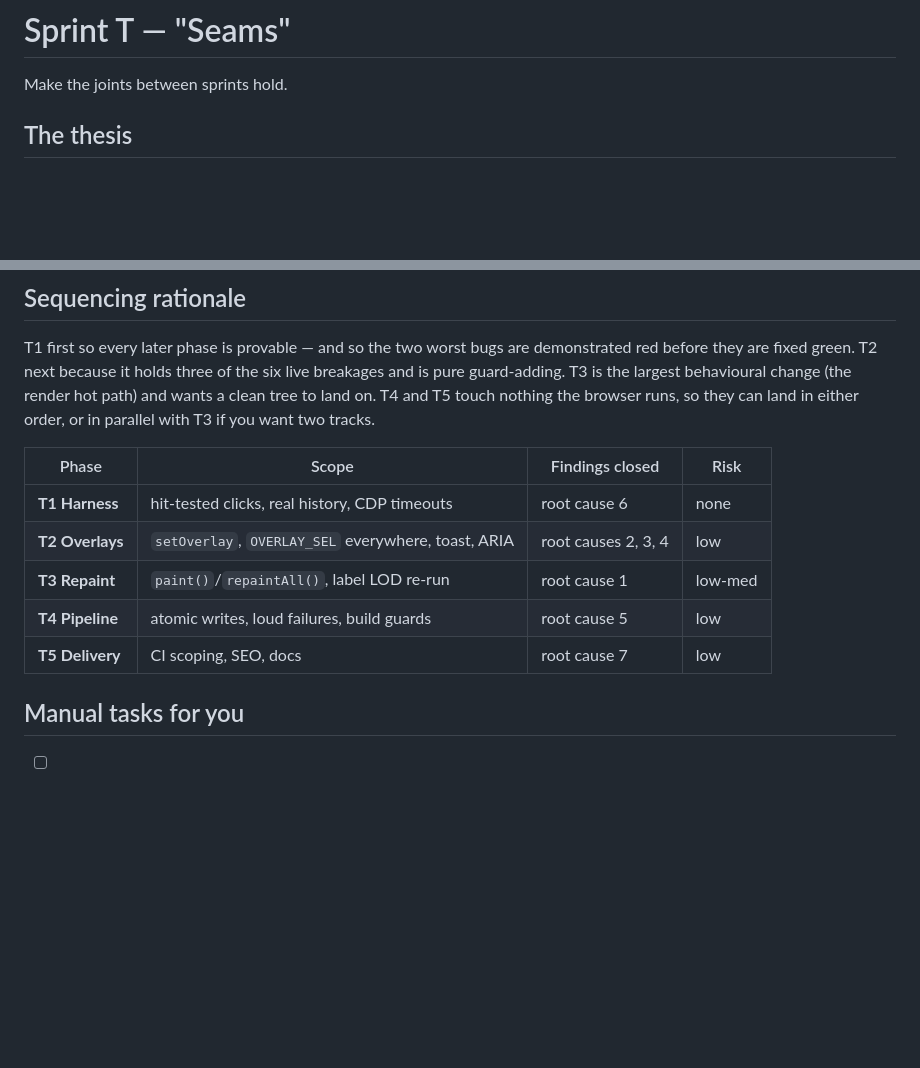
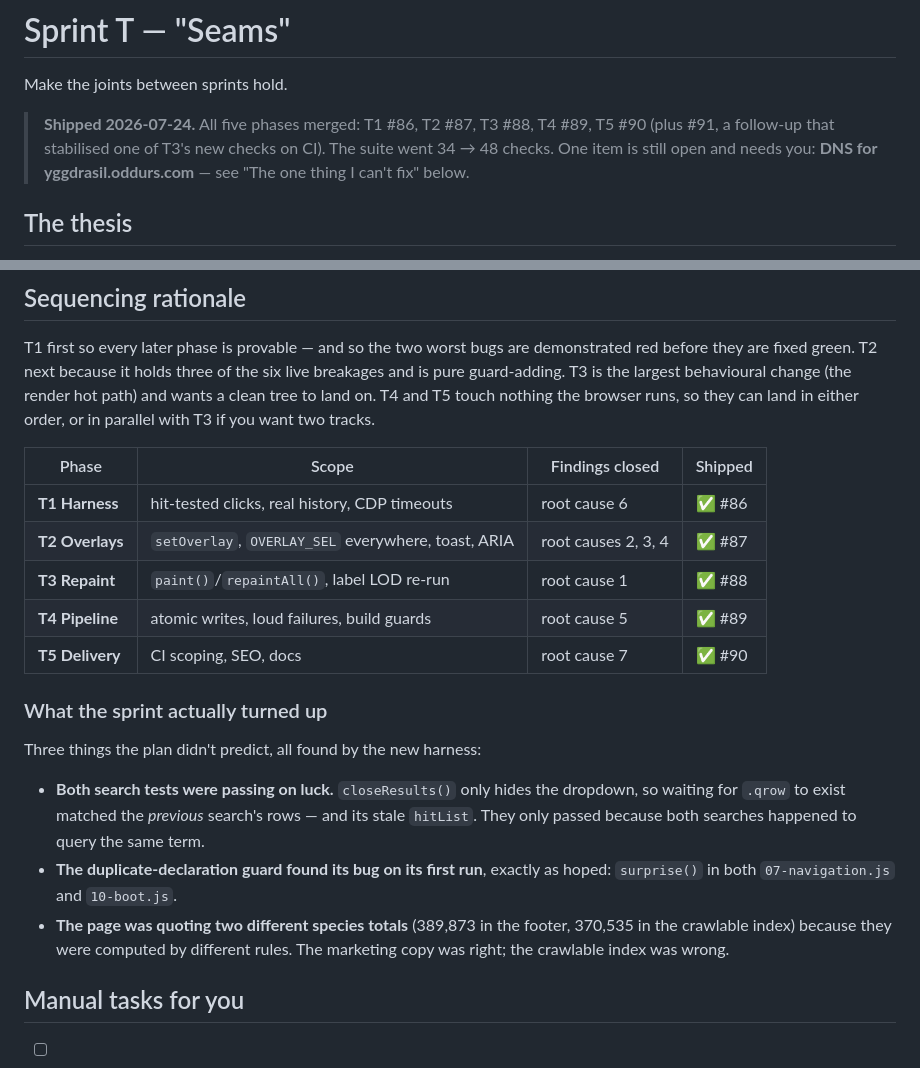
Before and after one commit to oddurs/kingdom, a Markdown page: docs/sprint-t-seams.md, 2 parts joined by grey strips. GitHub-like rendering; blank space fills up the shorter version.

Commit message:
docs: mark Sprint T shipped
All five phases merged; records the three things the plan didn't predict.
DNS remains the one open item.

Co-Authored-By: Claude Opus 5 <noreply@anthropic.com>

```diff
--- a/docs/sprint-t-seams.md
+++ b/docs/sprint-t-seams.md
@@ -1,6 +1,11 @@
 # Sprint T — "Seams"
 
 Make the joints between sprints hold.
+
+> **Shipped 2026-07-24.** All five phases merged: T1 #86, T2 #87, T3 #88, T4 #89, T5 #90
+> (plus #91, a follow-up that stabilised one of T3's new checks on CI). The suite went
+> 34 → 48 checks. One item is still open and needs you: **DNS for yggdrasil.oddurs.com**
+> — see "The one thing I can't fix" below.
 
 ## The thesis
 
@@ -305,13 +310,27 @@ change (the render hot path) and wants a clean tree to land on. T4 and T5 touch
 nothing the browser runs, so they can land in either order, or in parallel with
 T3 if you want two tracks.
 
-| Phase | Scope | Findings closed | Risk |
-|-------|-------|-----------------|------|
-| **T1 Harness** | hit-tested clicks, real history, CDP timeouts | root cause 6 | none |
-| **T2 Overlays** | `setOverlay`, `OVERLAY_SEL` everywhere, toast, ARIA | root causes 2, 3, 4 | low |
-| **T3 Repaint** | `paint()`/`repaintAll()`, label LOD re-run | root cause 1 | low-med |
-| **T4 Pipeline** | atomic writes, loud failures, build guards | root cause 5 | low |
-| **T5 Delivery** | CI scoping, SEO, docs | root cause 7 | low |
+| Phase | Scope | Findings closed | Shipped |
+|-------|-------|-----------------|---------|
+| **T1 Harness** | hit-tested clicks, real history, CDP timeouts | root cause 6 | ✅ #86 |
+| **T2 Overlays** | `setOverlay`, `OVERLAY_SEL` everywhere, toast, ARIA | root causes 2, 3, 4 | ✅ #87 |
+| **T3 Repaint** | `paint()`/`repaintAll()`, label LOD re-run | root cause 1 | ✅ #88 |
+| **T4 Pipeline** | atomic writes, loud failures, build guards | root cause 5 | ✅ #89 |
+| **T5 Delivery** | CI scoping, SEO, docs | root cause 7 | ✅ #90 |
+
+### What the sprint actually turned up
+
+Three things the plan didn't predict, all found by the new harness:
+
+- **Both search tests were passing on luck.** `closeResults()` only hides the
+  dropdown, so waiting for `.qrow` to exist matched the *previous* search's rows —
+  and its stale `hitList`. They only passed because both searches happened to query
+  the same term.
+- **The duplicate-declaration guard found its bug on its first run**, exactly as
+  hoped: `surprise()` in both `07-navigation.js` and `10-boot.js`.
+- **The page was quoting two different species totals** (389,873 in the footer,
+  370,535 in the crawlable index) because they were computed by different rules.
+  The marketing copy was right; the crawlable index was wrong.
 
 ## Manual tasks for you
 
```
